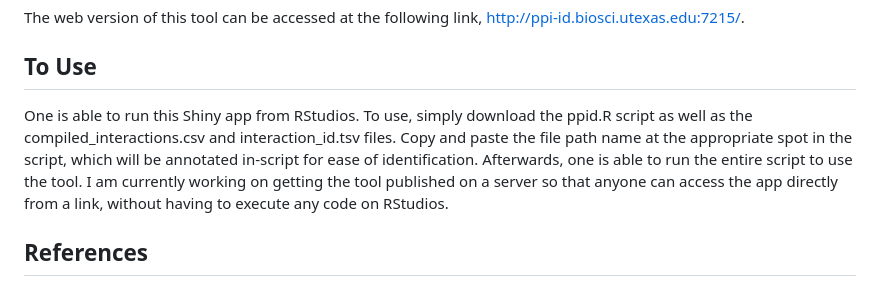
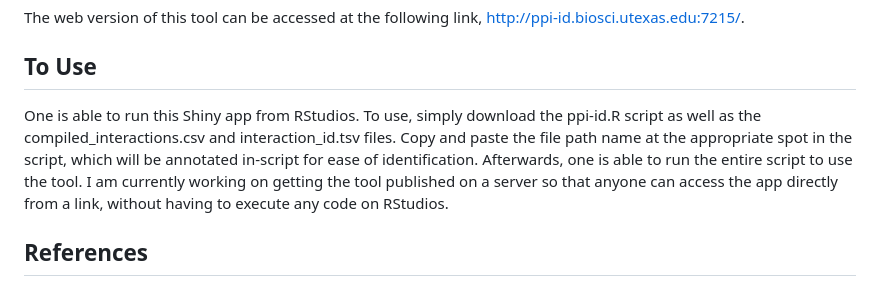
Before and after one commit to halg3/PPI-ID, a Markdown page: README.md, the part around the change. Rendered like a GitHub page.

```diff
--- a/README.md
+++ b/README.md
@@ -9,7 +9,7 @@ This tool takes advantage of a compiled dataset of domain-domain interactions fr
 The web version of this tool can be accessed at the following link, http://ppi-id.biosci.utexas.edu:7215/.
 
 ## To Use
-One is able to run this Shiny app from RStudios. To use, simply download the ppid.R script as well as the compiled_interactions.csv and interaction_id.tsv files. Copy and paste the file path name at the appropriate spot in the script, which will be annotated in-script for ease of identification. Afterwards, one is able to run the entire script to use the tool. I am currently working on getting the tool published on a server so that anyone can access the app directly from a link, without having to execute any code on RStudios.
+One is able to run this Shiny app from RStudios. To use, simply download the ppi-id.R script as well as the compiled_interactions.csv and interaction_id.tsv files. Copy and paste the file path name at the appropriate spot in the script, which will be annotated in-script for ease of identification. Afterwards, one is able to run the entire script to use the tool. I am currently working on getting the tool published on a server so that anyone can access the app directly from a link, without having to execute any code on RStudios.
 
 ## References
 Raghavachari B, Tasneem A, Przytycka T, and Jothi R. (2008). "DOMINE: A database of protein domain interactions." _Nucl. Acids Res., 36 (Database Issue)_, D656-661, doi: 10.1093/nar/gkm761.
```
